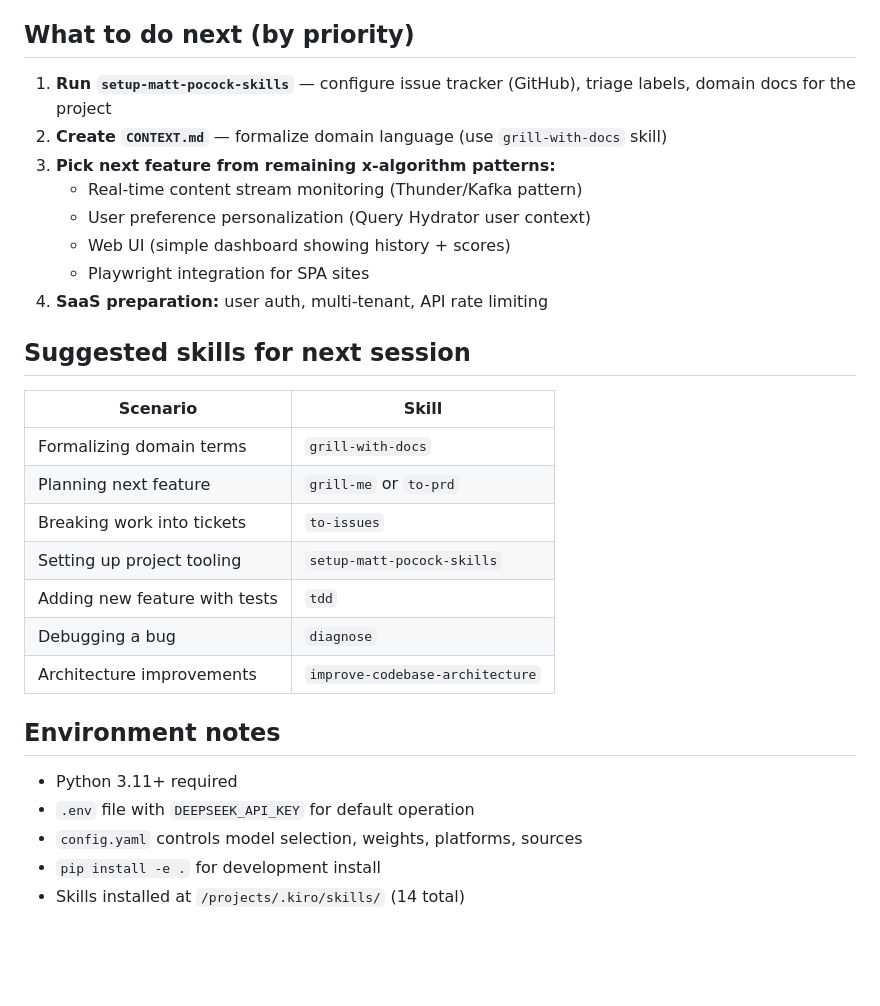
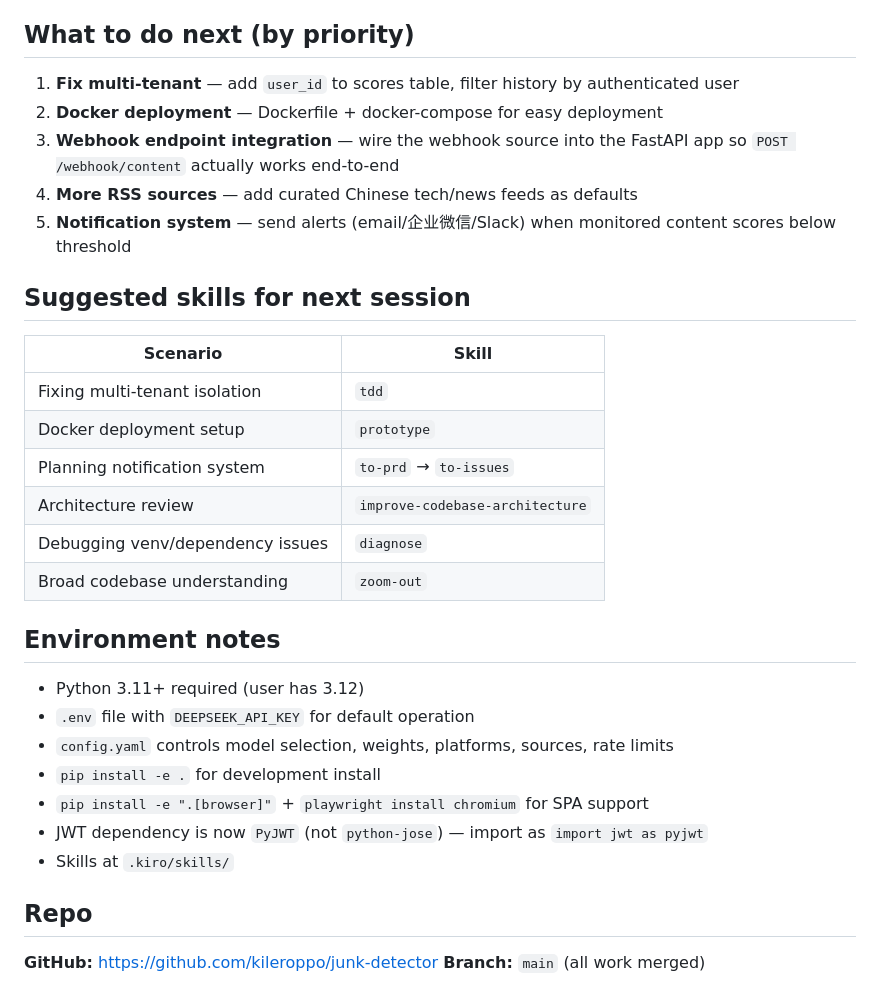
Before and after one commit to kileroppo/junk-detector, a Markdown page: HANDOFF.md, the part around one of its changes. GitHub-like rendering; blank space fills up the shorter version.

```diff
--- a/HANDOFF.md
+++ b/HANDOFF.md
@@ -42,31 +56,34 @@ Fully functional MVP + advanced features. All code on `main`, pushed to GitHub.
 
 ## What to do next (by priority)
 
-1. **Run `setup-matt-pocock-skills`** — configure issue tracker (GitHub), triage labels, domain docs for the project
-2. **Create `CONTEXT.md`** — formalize domain language (use `grill-with-docs` skill)
-3. **Pick next feature from remaining x-algorithm patterns:**
-   - Real-time content stream monitoring (Thunder/Kafka pattern)
-   - User preference personalization (Query Hydrator user context)
-   - Web UI (simple dashboard showing history + scores)
-   - Playwright integration for SPA sites
-4. **SaaS preparation:** user auth, multi-tenant, API rate limiting
+1. **Fix multi-tenant** — add `user_id` to scores table, filter history by authenticated user
+2. **Docker deployment** — Dockerfile + docker-compose for easy deployment
+3. **Webhook endpoint integration** — wire the webhook source into the FastAPI app so `POST /webhook/content` actually works end-to-end
+4. **More RSS sources** — add curated Chinese tech/news feeds as defaults
+5. **Notification system** — send alerts (email/企业微信/Slack) when monitored content scores below threshold
 
 ## Suggested skills for next session
 
 | Scenario | Skill |
 |----------|-------|
-| Formalizing domain terms | `grill-with-docs` |
-| Planning next feature | `grill-me` or `to-prd` |
-| Breaking work into tickets | `to-issues` |
-| Setting up project tooling | `setup-matt-pocock-skills` |
-| Adding new feature with tests | `tdd` |
-| Debugging a bug | `diagnose` |
-| Architecture improvements | `improve-codebase-architecture` |
+| Fixing multi-tenant isolation | `tdd` |
+| Docker deployment setup | `prototype` |
+| Planning notification system | `to-prd` → `to-issues` |
+| Architecture review | `improve-codebase-architecture` |
+| Debugging venv/dependency issues | `diagnose` |
+| Broad codebase understanding | `zoom-out` |
 
 ## Environment notes
 
-- Python 3.11+ required
+- Python 3.11+ required (user has 3.12)
 - `.env` file with `DEEPSEEK_API_KEY` for default operation
-- `config.yaml` controls model selection, weights, platforms, sources
+- `config.yaml` controls model selection, weights, platforms, sources, rate limits
 - `pip install -e .` for development install
-- Skills installed at `/projects/.kiro/skills/` (14 total)
+- `pip install -e ".[browser]"` + `playwright install chromium` for SPA support
+- JWT dependency is now `PyJWT` (not `python-jose`) — import as `import jwt as pyjwt`
+- Skills at `.kiro/skills/`
+
+## Repo
+
+**GitHub:** https://github.com/kileroppo/junk-detector
+**Branch:** `main` (all work merged)
```
Also changed, not shown: other parts of HANDOFF.md (+41 -27 lines), .kiro/skills/handoff.md (added, +34 -0 lines).
